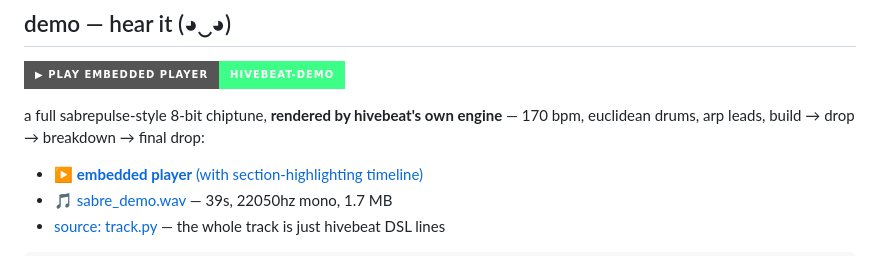
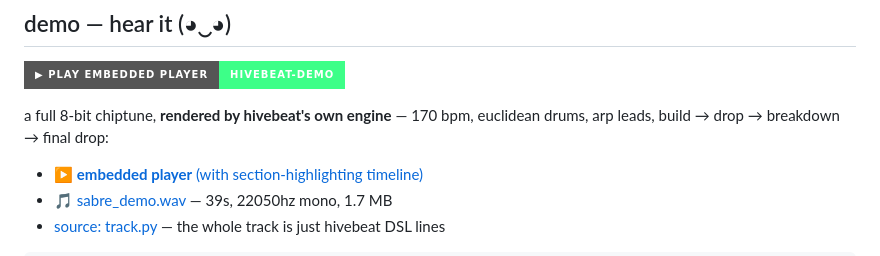
Before and after one commit to apullz/hivebeat, a Markdown page: README.md, the part around the change. Rendered like a GitHub page; badges without logos.

Commit message:
readme: just call it 8-bit

```diff
--- a/README.md
+++ b/README.md
@@ -18,7 +18,7 @@ a live-coding music synth that runs in a terminal. you type a pattern, it loops
 
 [![play](https://img.shields.io/badge/▶_play_embedded_player-hivebeat--demo-3dff88?style=for-the-badge)](https://apullz.github.io/hivebeat/)
 
-a full sabrepulse-style 8-bit chiptune, **rendered by hivebeat's own engine** — 170 bpm, euclidean drums, arp leads, build → drop → breakdown → final drop:
+a full 8-bit chiptune, **rendered by hivebeat's own engine** — 170 bpm, euclidean drums, arp leads, build → drop → breakdown → final drop:
 
 - ▶ [**embedded player** (with section-highlighting timeline)](https://apullz.github.io/hivebeat/)
 - [🎵 sabre_demo.wav](tracks/sabre_demo.wav) — 39s, 22050hz mono, 1.7 MB
```
